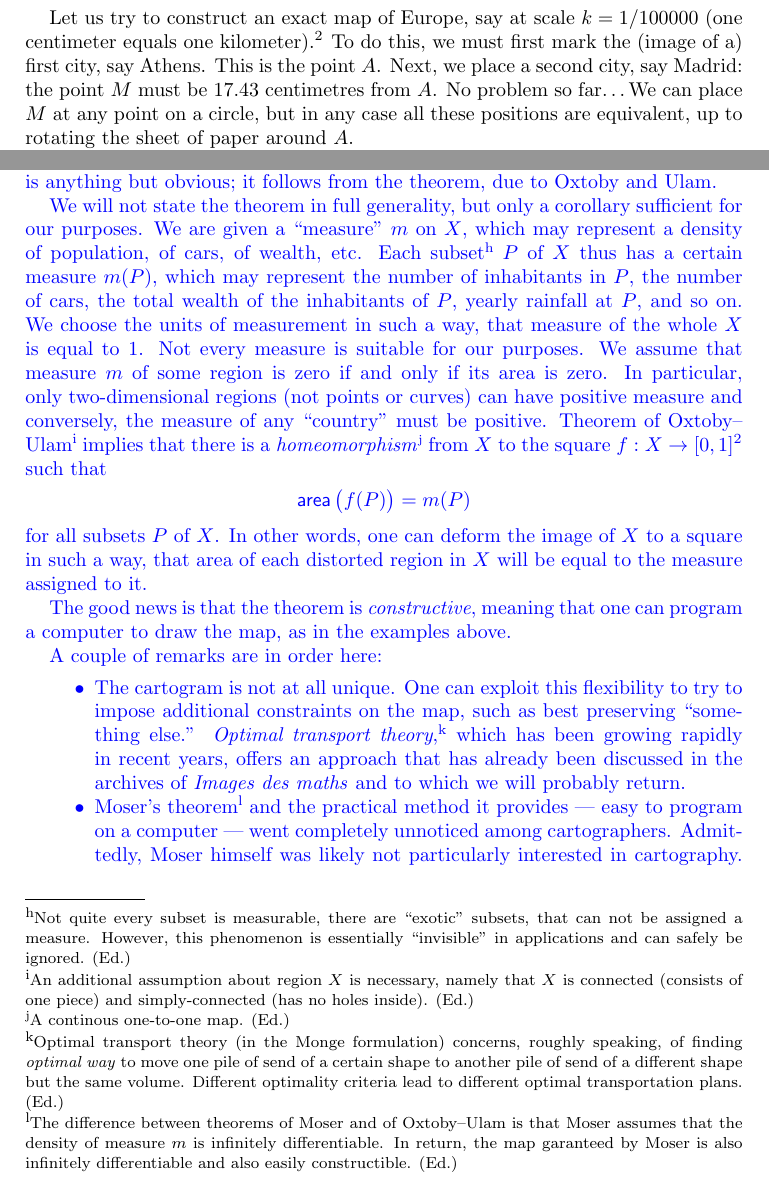
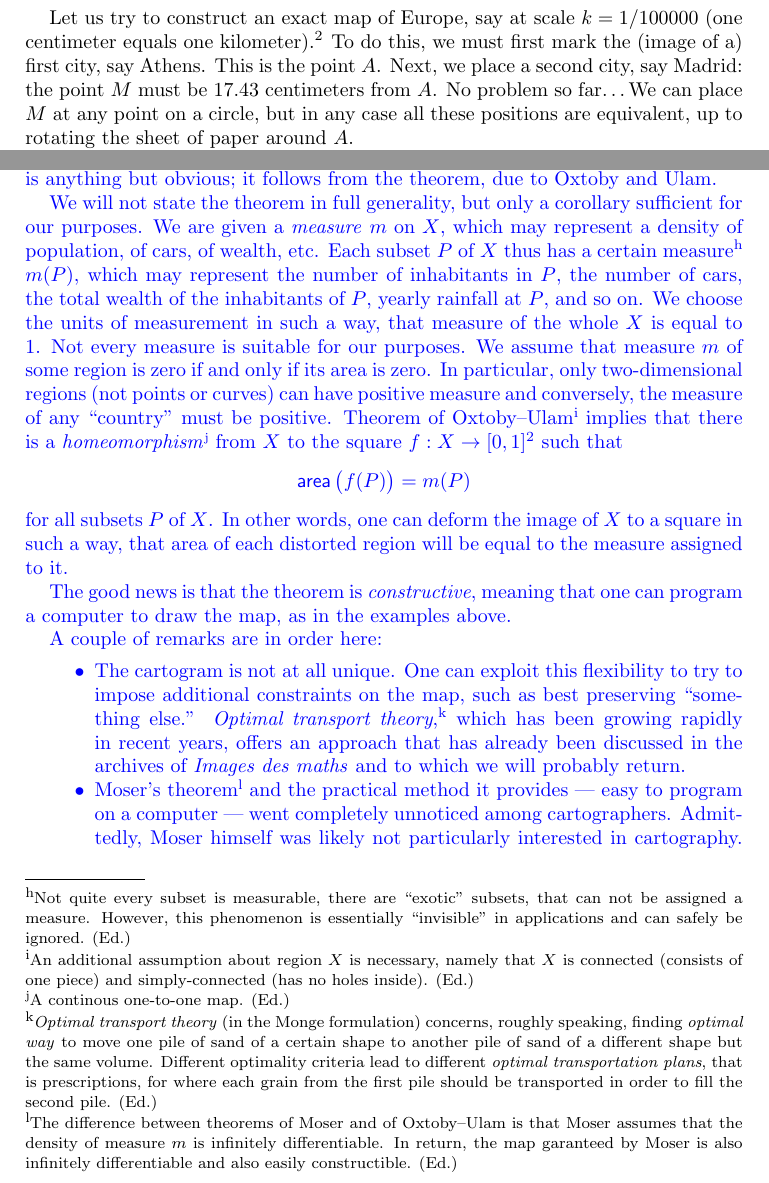
Before and after one commit to rostislav-matveev/AMR-translations, a LaTeX paper (RepresenterLesMondesI/mapping.tex): two parts of pages 3 and 10 of 11, joined at a grey line, cut so that both start at the same text. Compiled offline with pdfLaTeX.

Commit message:
RepresenterLesMondesI: small edits

```diff
--- a/RepresenterLesMondesI/mapping.tex
+++ b/RepresenterLesMondesI/mapping.tex
@@ -184,7 +184,7 @@ $k = 1/100000$ (one centimeter equals one kilometer).%
   \url{https://www.geogebra.org/}} %
 To do this, we must first mark the (image of a) first city, say
 Athens. This is the point $A$. Next, we place a second city, say
-Madrid: the point $M$ must be 17.43 centimetres from $A$. No problem
+Madrid: the point $M$ must be 17.43 centimeters from $A$. No problem
 so far\dots We can place $M$ at any point on a circle, but in any case
 all these positions are equivalent, up to rotating the sheet of paper
 around $A$.
@@ -606,14 +606,14 @@ Here again, the existence of such a map is anything but obvious; it
 follows from the theorem, due to Oxtoby and Ulam.
 
 We will not state the theorem in full generality, but only a corollary
-sufficient for our purposes. We are given a ``measure'' $m$ on $X$,
+sufficient for our purposes. We are given a \textit{measure} $m$ on $X$,
 which may represent a density of population, of cars, of wealth,
-etc. Each subset%
+etc. Each subset $P$ of $X$ thus has a certain measure%
 \footnoteE{Not quite every subset is measurable, there are ``exotic''
   subsets, that can not be assigned a measure. However, this
   phenomenon is essentially ``invisible'' in applications and can
   safely be ignored. (Ed.)} %
-$P$ of $X$ thus has a certain measure $m(P)$, which may represent the
+$m(P)$, which may represent the
 number of inhabitants in $P$, the number of cars, the total wealth of
 the inhabitants of $P$, yearly rainfall at $P$, and so on. We choose
 the units of measurement in such a way, that measure of the whole $X$
@@ -633,7 +633,7 @@ from $X$ to the square $f:X\to[0,1]^{2}$ such that
 \]
 for all subsets $P$ of $X$. In other words, one can deform the image
 of $X$ to a square in such a way, that area of each distorted
-region in $X$ will be equal to the measure assigned to it.
+region will be equal to the measure assigned to it.
 
 The good news is that the theorem is \textit{constructive}, meaning
 that one can program a computer to draw the map, as in the examples
@@ -643,15 +643,18 @@ A couple of remarks are in order here:
 \begin{itemize}
 \item The cartogram is not at all unique. One can exploit this
   flexibility to try to impose additional constraints on the map, such
-  as best preserving ``something else.'' \textit{Optimal transport theory},%
-  \footnoteE{Optimal transport theory (in the Monge formulation)
-    concerns, roughly speaking, of finding \textit{optimal way} to
-    move one pile of send of a certain shape to another pile of send
-    of a different shape but the same volume. Different optimality
-    criteria lead to different optimal transportation plans. (Ed.)} %
-  which has been growing rapidly in recent years,
-  offers an approach that has already been discussed in the archives
-  of \textit{Images des maths} and to which we will probably return.
+  as best preserving ``something else.'' \textit{Optimal transport
+    theory},%
+  \footnoteE{\textit{Optimal transport theory} (in the Monge
+    formulation) concerns, roughly speaking, finding \textit{optimal
+      way} to move one pile of sand of a certain shape to another pile
+    of sand of a different shape but the same volume. Different
+    optimality criteria lead to different \textit{optimal transportation
+    plans}, that is prescriptions, for where each grain from the
+    first pile should be transported in order to fill the second pile. (Ed.)} %
+  which has been growing rapidly in recent years, offers an approach
+  that has already been discussed in the archives of \textit{Images
+    des maths} and to which we will probably return.
 
 \item Moser’s theorem%
   \footnoteE{The difference between theorems of Moser and of
```
Also changed, not shown: RepresenterLesMondesI/mapping.tex (2 more changed lines).
